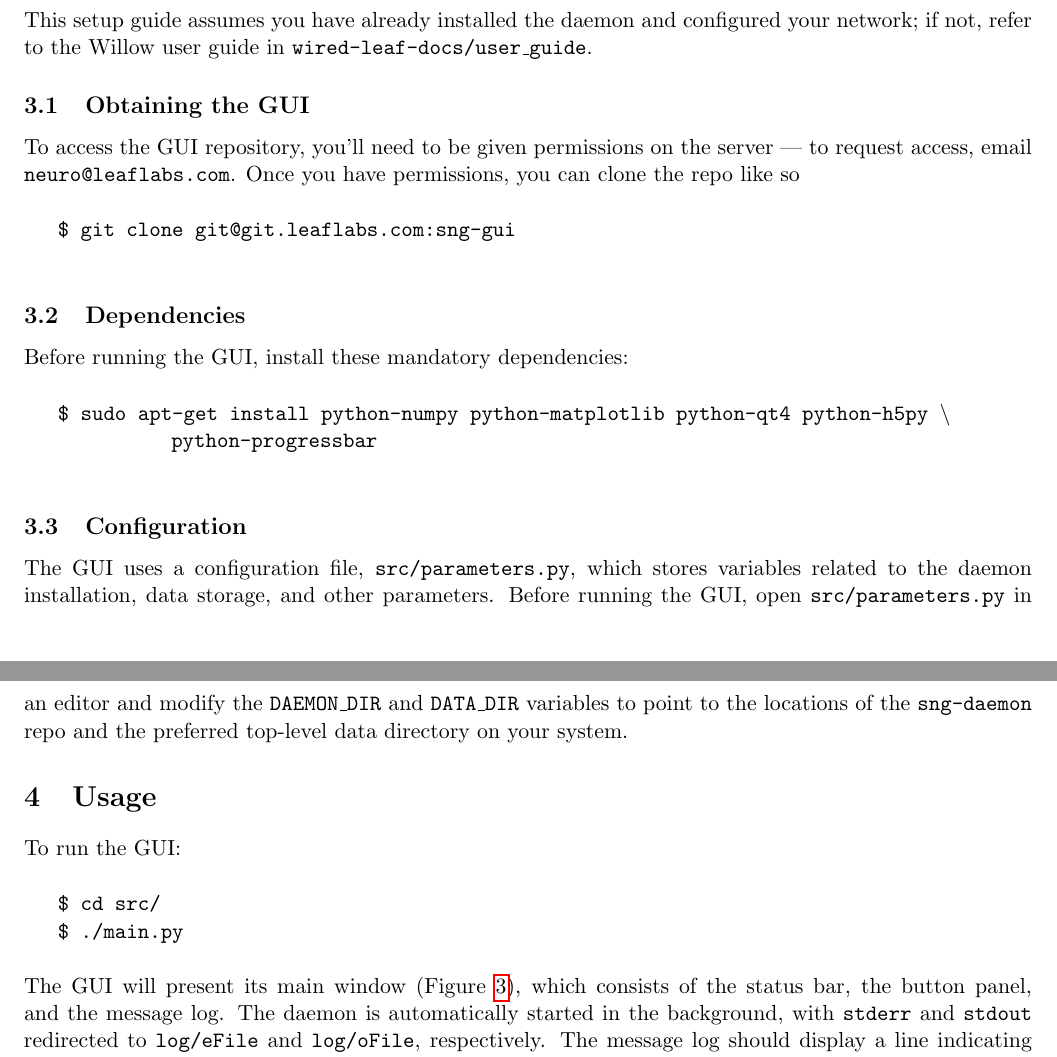
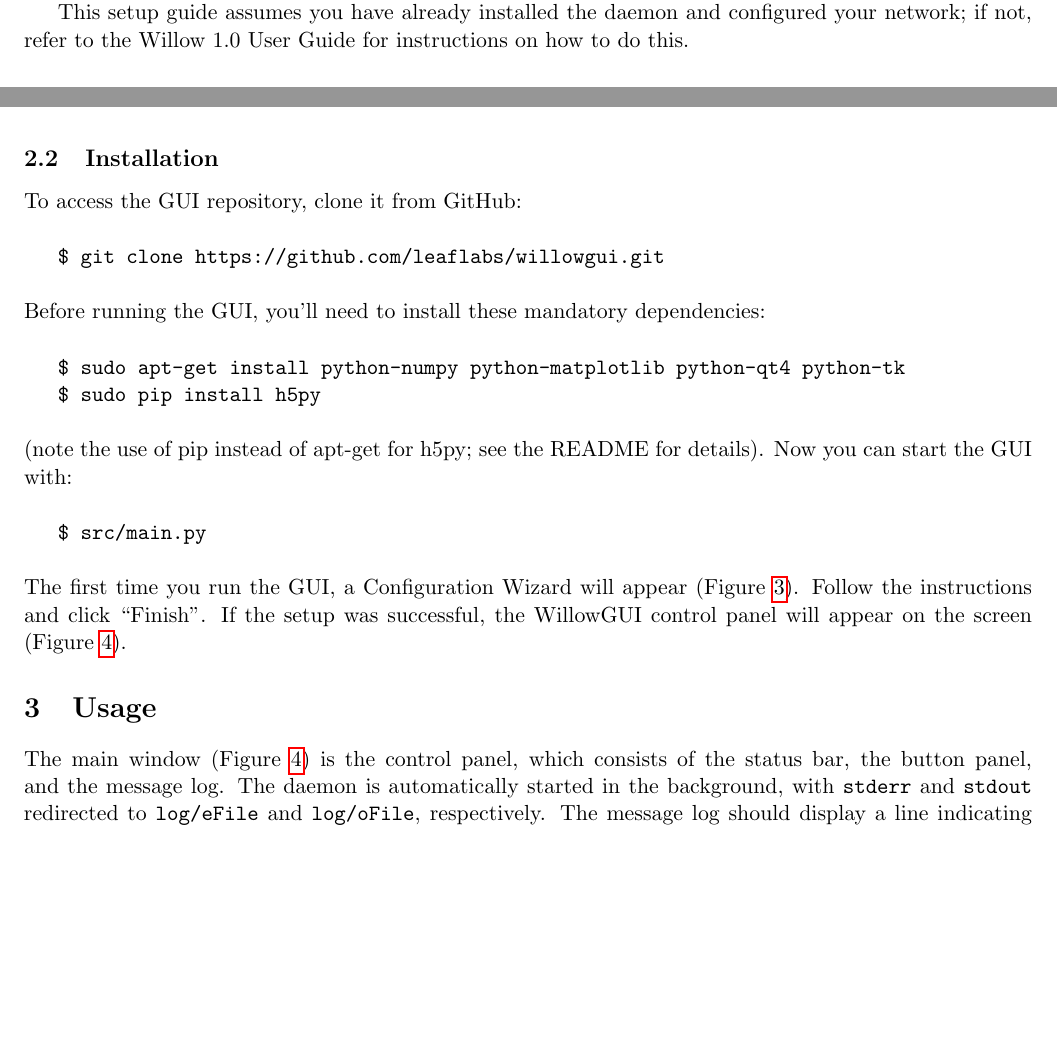
Before and after one commit to leaflabs/willow-gui, a LaTeX document (docs/user_guide/main.tex): two parts of pages 2 and 3 of 10 before the commit and two parts of pages 1 and 2 of 10 after it, joined at a grey line, cut so that both start at the same text, the shorter picture padded with empty space. Compiled offline with pdfLaTeX.

Commit message:
updated user guide

```diff
--- a/docs/user_guide/main.tex
+++ b/docs/user_guide/main.tex
@@ -50,28 +41,36 @@
 \label{sec_setup}
 
-This setup guide assumes you have already installed the daemon and configured your network; if not, refer to the Willow user guide in \texttt{wired-leaf-docs/user\_guide}.
+\subsection{System Overview}
 
-\subsection{Obtaining the GUI}
+The Willow board communicates over TCP and UDP connections with a workstation computer running a daemon server called \texttt{leafysd}. All interactions with the hardware go through the daemon, which exposes an interface based on Google's Protocol Buffers (protobuf). The daemon repository includes command-line utilities for sending and receiving protobuf messages to and from the daemon. The GUI was designed to replace the command-line workflow with a more accessible and streamlined graphical approach.
+
+This setup guide assumes you have already installed the daemon and configured your network; if not, refer to the Willow 1.0 User Guide for instructions on how to do this.
+
+\subsection{Installation}
 \label{sec_setup_obtaining}
 
-To access the GUI repository, you'll need to be given permissions on the server --- to request access, email \texttt{neuro@leaflabs.com}. Once you have permissions, you can clone the repo like so
+\noindent
+To access the GUI repository, clone it from GitHub:
 
 \vspace{5mm}
-\texttt{\$ git clone git@git.leaflabs.com:sng-gui}
+\texttt{\$ git clone https://github.com/leaflabs/willowgui.git}
 \vspace{5mm}
 
-\subsection{Dependencies}
-\label{sec_setup_deps}
-
-Before running the GUI, install these mandatory dependencies:
+\noindent
+Before running the GUI, you'll need to install these mandatory dependencies:
 
 \vspace{5mm}
-\texttt{\$ sudo apt-get install python-numpy python-matplotlib python-qt4 python-h5py \textbackslash}
+\texttt{\$ sudo apt-get install python-numpy python-matplotlib python-qt4 python-tk}
 
-\hspace*{20mm}\texttt{python-progressbar}
+\texttt{\$ sudo pip install h5py}
 \vspace{5mm}
 
-\subsection{Configuration}
-\label{sec_setup_config}
+\noindent
+(note the use of pip instead of apt-get for h5py; see the README for details). Now you can start the GUI with:
 
-The GUI uses a configuration file, \texttt{src/parameters.py}, which stores variables related to the daemon installation, data storage, and other parameters. Before running the GUI, open \texttt{src/parameters.py} in an editor and modify the \texttt{DAEMON\_DIR} and \texttt{DATA\_DIR} variables to point to the locations of the \texttt{sng-daemon} repo and the preferred top-level data directory on your system.
+\vspace{5mm}
+\texttt{\$ src/main.py}
+\vspace{5mm}
+
+\noindent
+The first time you run the GUI, a Configuration Wizard will appear (Figure~\ref{fig_wizard}). Follow the instructions and click ``Finish''. If the setup was successful, the WillowGUI control panel will appear on the screen (Figure~\ref{fig_mainwindow}).
@@ -78,19 +83,12 @@
+\label{fig_wizard}
+\end{figure}
 
 %%%%%%%%%%%%%%%%%%%%%%%%%%%%%%%%%%%%%%%%%%%%%%%%%
 
 \section{Usage}
 \label{sec_usage}
 
-To run the GUI:
-
-\vspace{5mm}
-\texttt{\$ cd src/}
-
-\texttt{\$ ./main.py}
-\vspace{5mm}
-
-\noindent
-The GUI will present its main window (Figure~\ref{fig_mainwindow}), which consists of the status bar, the button panel, and the message log. The daemon is automatically started in the background, with \texttt{stderr} and \texttt{stdout} redirected to \texttt{log/eFile} and \texttt{log/oFile}, respectively. The message log should display a line indicating that the daemon was started successfully.
+The main window (Figure~\ref{fig_mainwindow}) is the control panel, which consists of the status bar, the button panel, and the message log. The daemon is automatically started in the background, with \texttt{stderr} and \texttt{stdout} redirected to \texttt{log/eFile} and \texttt{log/oFile}, respectively. The message log should display a line indicating that the daemon was started successfully.
 
 \begin{figure}[h!]
 \begin{center}
```
Also changed, not shown: docs/user_guide/screenshots/configWizard.png (added), docs/user_guide/main.tex (21 more changed lines).
